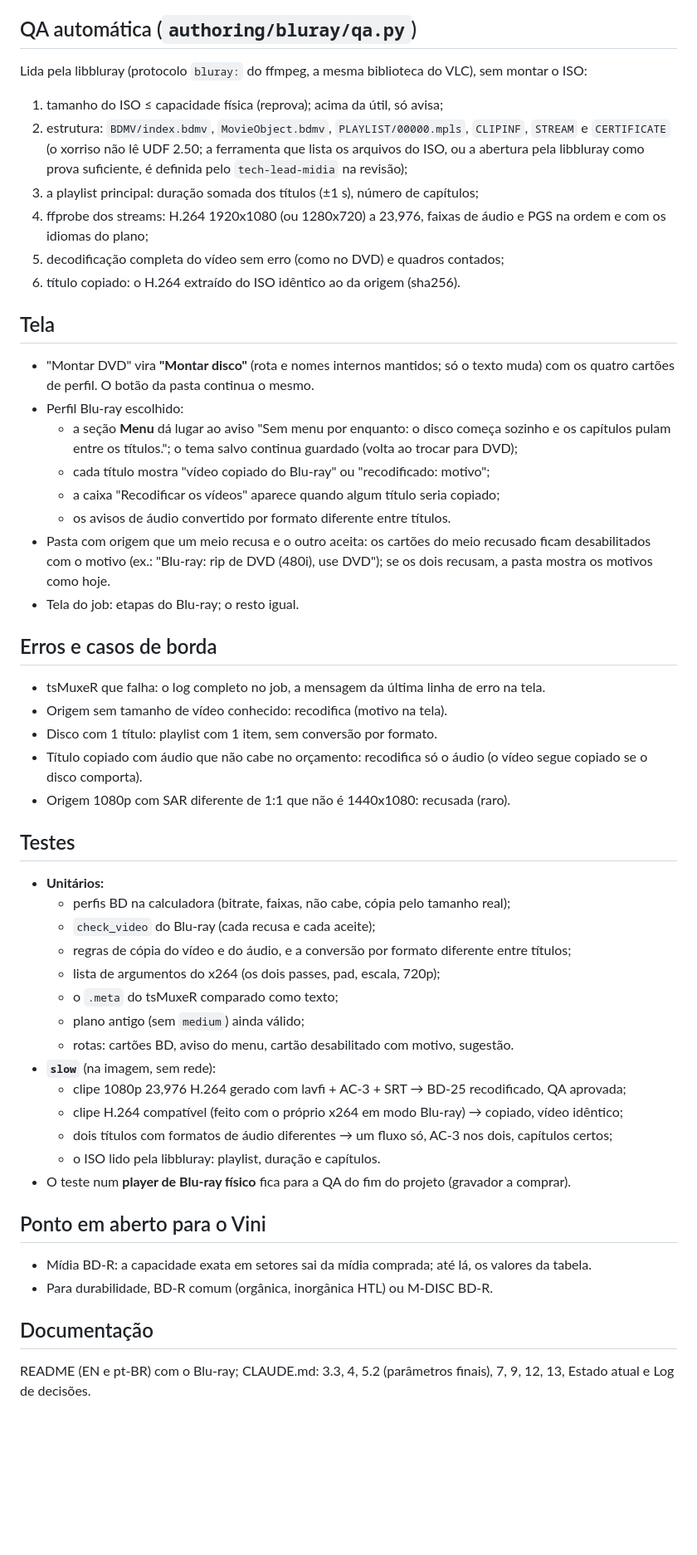
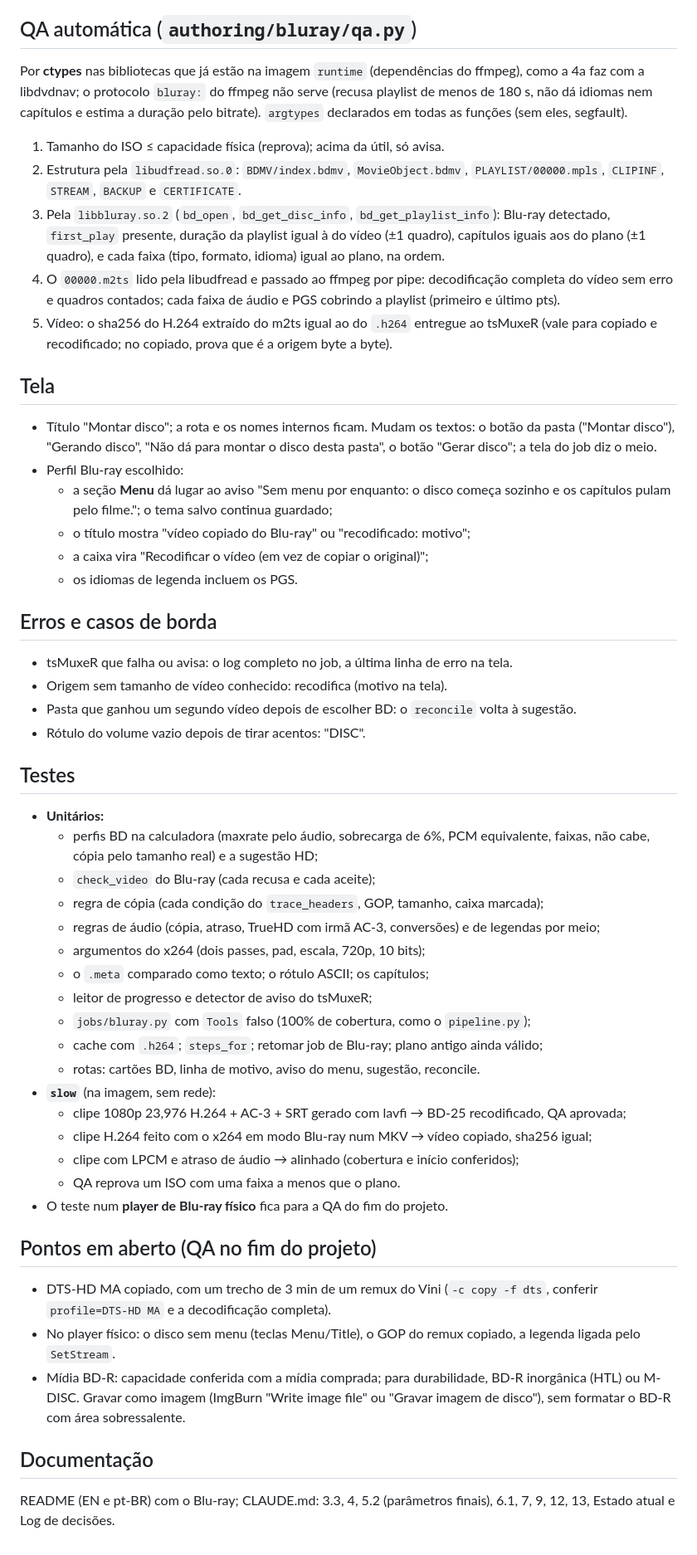
Before and after one commit to vinivaliati/projeto-dvd, a Markdown page: docs/plans/2026-10-17-fase-6a-bluray-design.md, the part around one of its changes. Shown at 83% size. Rendered like a GitHub page; blank space fills up the shorter version.

Commit message:
docs: incorporate the phase 6a design reviews (one title per Blu-ray)
Co-Authored-By: Claude Opus 5.5 <noreply@anthropic.com>

```diff
--- a/docs/plans/2026-10-17-fase-6a-bluray-design.md
+++ b/docs/plans/2026-10-17-fase-6a-bluray-design.md
@@ -155,66 +221,75 @@ inteiro): recodifica.
 
 ## QA automática (`authoring/bluray/qa.py`)
 
-Lida pela libbluray (protocolo `bluray:` do ffmpeg, a mesma biblioteca do VLC), sem montar o ISO:
+Por **ctypes** nas bibliotecas que já estão na imagem `runtime` (dependências do ffmpeg), como a
+4a faz com a libdvdnav; o protocolo `bluray:` do ffmpeg não serve (recusa playlist de menos de
+180 s, não dá idiomas nem capítulos e estima a duração pelo bitrate). `argtypes` declarados em
+todas as funções (sem eles, segfault).
 
-1. tamanho do ISO ≤ capacidade física (reprova); acima da útil, só avisa;
-2. estrutura: `BDMV/index.bdmv`, `MovieObject.bdmv`, `PLAYLIST/00000.mpls`, `CLIPINF`,
-   `STREAM` e `CERTIFICATE` (o xorriso não lê UDF 2.50; a ferramenta que lista os arquivos do
-   ISO, ou a abertura pela libbluray como prova suficiente, é definida pelo `tech-lead-midia`
-   na revisão);
-3. a playlist principal: duração somada dos títulos (±1 s), número de capítulos;
-4. ffprobe dos streams: H.264 1920x1080 (ou 1280x720) a 23,976, faixas de áudio e PGS na ordem e
-   com os idiomas do plano;
-5. decodificação completa do vídeo sem erro (como no DVD) e quadros contados;
-6. título copiado: o H.264 extraído do ISO idêntico ao da origem (sha256).
+1. Tamanho do ISO ≤ capacidade física (reprova); acima da útil, só avisa.
+2. Estrutura pela `libudfread.so.0`: `BDMV/index.bdmv`, `MovieObject.bdmv`,
+   `PLAYLIST/00000.mpls`, `CLIPINF`, `STREAM`, `BACKUP` e `CERTIFICATE`.
+3. Pela `libbluray.so.2` (`bd_open`, `bd_get_disc_info`, `bd_get_playlist_info`): Blu-ray
+   detectado, `first_play` presente, duração da playlist igual à do vídeo (±1 quadro),
+   capítulos iguais aos do plano (±1 quadro), e cada faixa (tipo, formato, idioma) igual ao
+   plano, na ordem.
+4. O `00000.m2ts` lido pela libudfread e passado ao ffmpeg por pipe: decodificação completa do
+   vídeo sem erro e quadros contados; cada faixa de áudio e PGS cobrindo a playlist (primeiro e
+   último pts).
+5. Vídeo: o sha256 do H.264 extraído do m2ts igual ao do `.h264` entregue ao tsMuxeR (vale para
+   copiado e recodificado; no copiado, prova que é a origem byte a byte).
 
 ## Tela
 
-- "Montar DVD" vira **"Montar disco"** (rota e nomes internos mantidos; só o texto muda) com os
-  quatro cartões de perfil. O botão da pasta continua o mesmo.
+- Título "Montar disco"; a rota e os nomes internos ficam. Mudam os textos: o botão da pasta
+  ("Montar disco"), "Gerando disco", "Não dá para montar o disco desta pasta", o botão "Gerar
+  disco"; a tela do job diz o meio.
 - Perfil Blu-ray escolhido:
   - a seção **Menu** dá lugar ao aviso "Sem menu por enquanto: o disco começa sozinho e os
-    capítulos pulam entre os títulos."; o tema salvo continua guardado (volta ao trocar para DVD);
-  - cada título mostra "vídeo copiado do Blu-ray" ou "recodificado: motivo";
-  - a caixa "Recodificar os vídeos" aparece quando algum título seria copiado;
-  - os avisos de áudio convertido por formato diferente entre títulos.
-- Pasta com origem que um meio recusa e o outro aceita: os cartões do meio recusado ficam
-  desabilitados com o motivo (ex.: "Blu-ray: rip de DVD (480i), use DVD"); se os dois recusam,
-  a pasta mostra os motivos como hoje.
-- Tela do job: etapas do Blu-ray; o resto igual.
+    capítulos pulam pelo filme."; o tema salvo continua guardado;
+  - o título mostra "vídeo copiado do Blu-ray" ou "recodificado: motivo";
+  - a caixa vira "Recodificar o vídeo (em vez de copiar o original)";
+  - os idiomas de legenda incluem os PGS.
 
 ## Erros e casos de borda
 
-- tsMuxeR que falha: o log completo no job, a mensagem da última linha de erro na tela.
+- tsMuxeR que falha ou avisa: o log completo no job, a última linha de erro na tela.
 - Origem sem tamanho de vídeo conhecido: recodifica (motivo na tela).
-- Disco com 1 título: playlist com 1 item, sem conversão por formato.
-- Título copiado com áudio que não cabe no orçamento: recodifica só o áudio (o vídeo segue
-  copiado se o disco comporta).
-- Origem 1080p com SAR diferente de 1:1 que não é 1440x1080: recusada (raro).
+- Pasta que ganhou um segundo vídeo depois de escolher BD: o `reconcile` volta à sugestão.
+- Rótulo do volume vazio depois de tirar acentos: "DISC".
 
 ## Testes
 
 - **Unitários:**
-  - perfis BD na calculadora (bitrate, faixas, não cabe, cópia pelo tamanho real);
+  - perfis BD na calculadora (maxrate pelo áudio, sobrecarga de 6%, PCM equivalente, faixas,
+    não cabe, cópia pelo tamanho real) e a sugestão HD;
   - `check_video` do Blu-ray (cada recusa e cada aceite);
-  - regras de cópia do vídeo e do áudio, e a conversão por formato diferente entre títulos;
-  - lista de argumentos do x264 (os dois passes, pad, escala, 720p);
-  - o `.meta` do tsMuxeR comparado como texto;
-  - plano antigo (sem `medium`) ainda válido;
-  - rotas: cartões BD, aviso do menu, cartão desabilitado com motivo, sugestão.
+  - regra de cópia (cada condição do `trace_headers`, GOP, tamanho, caixa marcada);
+  - regras de áudio (cópia, atraso, TrueHD com irmã AC-3, conversões) e de legendas por meio;
+  - argumentos do x264 (dois passes, pad, escala, 720p, 10 bits);
+  - o `.meta` comparado como texto; o rótulo ASCII; os capítulos;
+  - leitor de progresso e detector de aviso do tsMuxeR;
+  - `jobs/bluray.py` com `Tools` falso (100% de cobertura, como o `pipeline.py`);
+  - cache com `.h264`; `steps_for`; retomar job de Blu-ray; plano antigo ainda válido;
+  - rotas: cartões BD, linha de motivo, aviso do menu, sugestão, reconcile.
 - **`slow`** (na imagem, sem rede):
-  - clipe 1080p 23,976 H.264 gerado com lavfi + AC-3 + SRT → BD-25 recodificado, QA aprovada;
-  - clipe H.264 compatível (feito com o próprio x264 em modo Blu-ray) → copiado, vídeo idêntico;
-  - dois títulos com formatos de áudio diferentes → um fluxo só, AC-3 nos dois, capítulos certos;
-  - o ISO lido pela libbluray: playlist, duração e capítulos.
-- O teste num **player de Blu-ray físico** fica para a QA do fim do projeto (gravador a comprar).
+  - clipe 1080p 23,976 H.264 + AC-3 + SRT gerado com lavfi → BD-25 recodificado, QA aprovada;
+  - clipe H.264 feito com o x264 em modo Blu-ray num MKV → vídeo copiado, sha256 igual;
+  - clipe com LPCM e atraso de áudio → alinhado (cobertura e início conferidos);
+  - QA reprova um ISO com uma faixa a menos que o plano.
+- O teste num **player de Blu-ray físico** fica para a QA do fim do projeto.
 
-## Ponto em aberto para o Vini
+## Pontos em aberto (QA no fim do projeto)
 
-- Mídia BD-R: a capacidade exata em setores sai da mídia comprada; até lá, os valores da tabela.
-- Para durabilidade, BD-R comum (orgânica, inorgânica HTL) ou M-DISC BD-R.
+- DTS-HD MA copiado, com um trecho de 3 min de um remux do Vini (`-c copy -f dts`, conferir
+  `profile=DTS-HD MA` e a decodificação completa).
+- No player físico: o disco sem menu (teclas Menu/Title), o GOP do remux copiado, a legenda
+  ligada pelo `SetStream`.
+- Mídia BD-R: capacidade conferida com a mídia comprada; para durabilidade, BD-R inorgânica (HTL)
+  ou M-DISC. Gravar como imagem (ImgBurn "Write image file" ou "Gravar imagem de disco"), sem
+  formatar o BD-R com área sobressalente.
 
 ## Documentação
 
-README (EN e pt-BR) com o Blu-ray; CLAUDE.md: 3.3, 4, 5.2 (parâmetros finais), 7, 9, 12, 13,
-Estado atual e Log de decisões.
+README (EN e pt-BR) com o Blu-ray; CLAUDE.md: 3.3, 4, 5.2 (parâmetros finais), 6.1, 7, 9, 12,
+13, Estado atual e Log de decisões.
```
Also changed, not shown: other parts of docs/plans/2026-10-17-fase-6a-bluray-design.md (+168 -102 lines).
